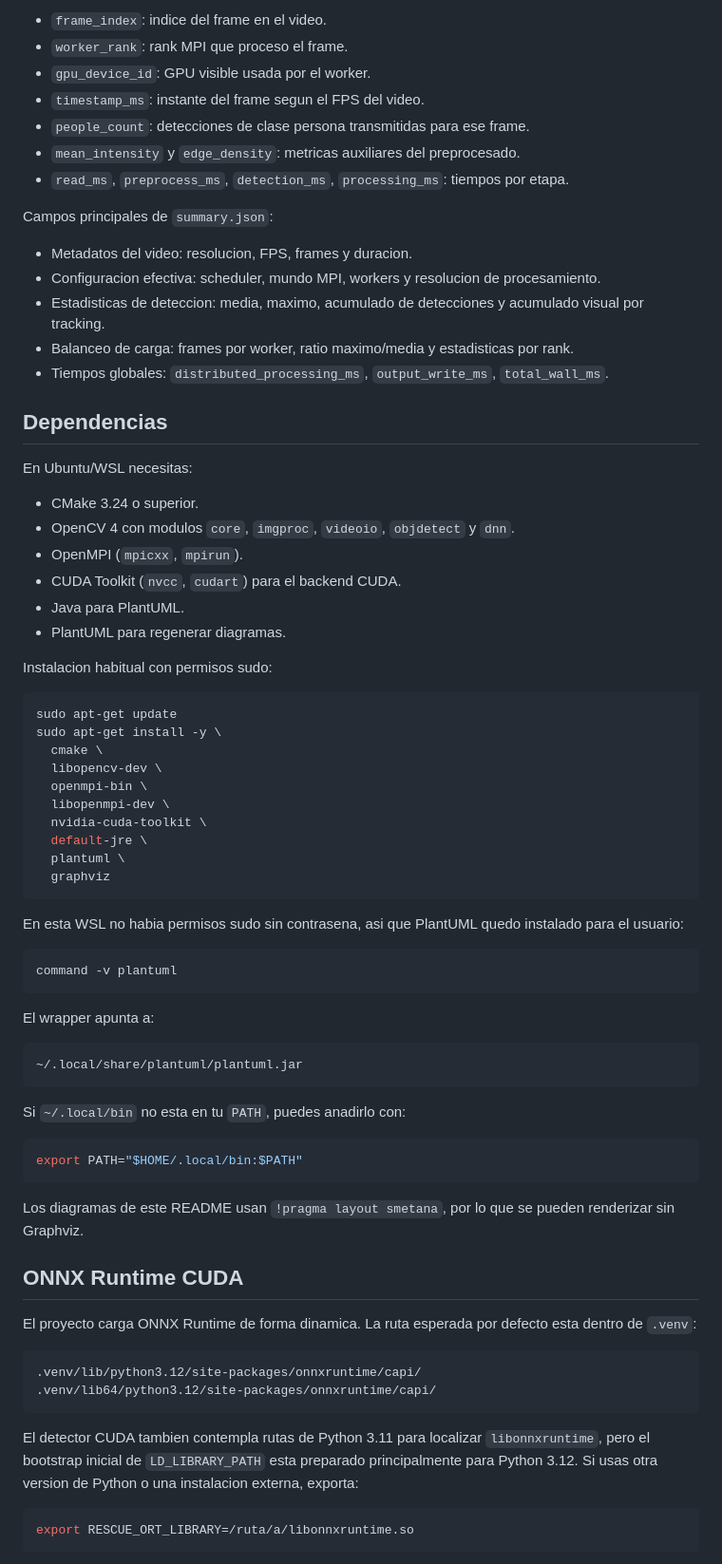
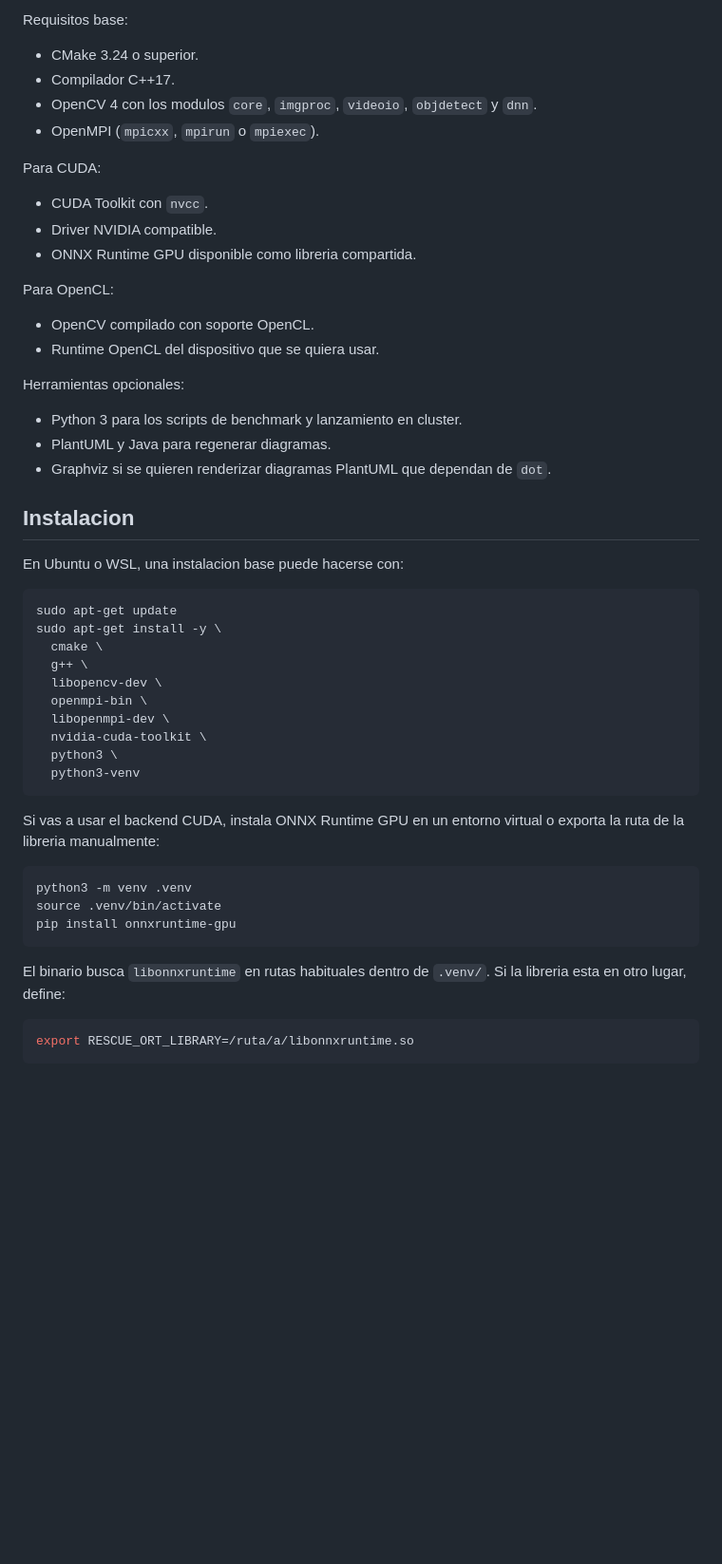
Before and after one commit to pablovalencia1404/mpi_video_analyzer, a Markdown page: README.md, the part around one of its changes. Shown at 95% size. GitHub-like rendering; blank space fills up the shorter version.

Commit message:
refactor: actualizar README.md para mejorar la claridad y estructura del contenido

````diff
--- a/README.md
+++ b/README.md
@@ -79,75 +111,55 @@ Campos principales de `frame_results.csv`:
-- `frame_index`: indice del frame en el video.
-- `worker_rank`: rank MPI que proceso el frame.
-- `gpu_device_id`: GPU visible usada por el worker.
-- `timestamp_ms`: instante del frame segun el FPS del video.
-- `people_count`: detecciones de clase persona transmitidas para ese frame.
-- `mean_intensity` y `edge_density`: metricas auxiliares del preprocesado.
-- `read_ms`, `preprocess_ms`, `detection_ms`, `processing_ms`: tiempos por etapa.
-
-Campos principales de `summary.json`:
-
-- Metadatos del video: resolucion, FPS, frames y duracion.
-- Configuracion efectiva: scheduler, mundo MPI, workers y resolucion de procesamiento.
-- Estadisticas de deteccion: media, maximo, acumulado de detecciones y acumulado visual por tracking.
-- Balanceo de carga: frames por worker, ratio maximo/media y estadisticas por rank.
-- Tiempos globales: `distributed_processing_ms`, `output_write_ms`, `total_wall_ms`.
-
-## Dependencias
-
-En Ubuntu/WSL necesitas:
+Requisitos base:
 
 - CMake 3.24 o superior.
-- OpenCV 4 con modulos `core`, `imgproc`, `videoio`, `objdetect` y `dnn`.
-- OpenMPI (`mpicxx`, `mpirun`).
-- CUDA Toolkit (`nvcc`, `cudart`) para el backend CUDA.
-- Java para PlantUML.
-- PlantUML para regenerar diagramas.
+- Compilador C++17.
+- OpenCV 4 con los modulos `core`, `imgproc`, `videoio`, `objdetect` y `dnn`.
+- OpenMPI (`mpicxx`, `mpirun` o `mpiexec`).
 
-Instalacion habitual con permisos sudo:
+Para CUDA:
+
+- CUDA Toolkit con `nvcc`.
+- Driver NVIDIA compatible.
+- ONNX Runtime GPU disponible como libreria compartida.
+
+Para OpenCL:
+
+- OpenCV compilado con soporte OpenCL.
+- Runtime OpenCL del dispositivo que se quiera usar.
+
+Herramientas opcionales:
+
+- Python 3 para los scripts de benchmark y lanzamiento en cluster.
+- PlantUML y Java para regenerar diagramas.
+- Graphviz si se quieren renderizar diagramas PlantUML que dependan de `dot`.
+
+## Instalacion
+
+En Ubuntu o WSL, una instalacion base puede hacerse con:
 
 ```bash
 sudo apt-get update
 sudo apt-get install -y \
   cmake \
+  g++ \
   libopencv-dev \
   openmpi-bin \
   libopenmpi-dev \
   nvidia-cuda-toolkit \
-  default-jre \
-  plantuml \
-  graphviz
+  python3 \
+  python3-venv
 ```
 
-En esta WSL no habia permisos sudo sin contrasena, asi que PlantUML quedo instalado para el usuario:
+Si vas a usar el backend CUDA, instala ONNX Runtime GPU en un entorno virtual o
+exporta la ruta de la libreria manualmente:
 
 ```bash
-command -v plantuml
+python3 -m venv .venv
+source .venv/bin/activate
+pip install onnxruntime-gpu
 ```
 
-El wrapper apunta a:
-
-```text
-~/.local/share/plantuml/plantuml.jar
-```
-
-Si `~/.local/bin` no esta en tu `PATH`, puedes anadirlo con:
-
-```bash
-export PATH="$HOME/.local/bin:$PATH"
-```
-
-Los diagramas de este README usan `!pragma layout smetana`, por lo que se pueden renderizar sin Graphviz.
-
-## ONNX Runtime CUDA
-
-El proyecto carga ONNX Runtime de forma dinamica. La ruta esperada por defecto esta dentro de `.venv`:
-
-```text
-.venv/lib/python3.12/site-packages/onnxruntime/capi/
-.venv/lib64/python3.12/site-packages/onnxruntime/capi/
-```
-
-El detector CUDA tambien contempla rutas de Python 3.11 para localizar `libonnxruntime`, pero el bootstrap inicial de `LD_LIBRARY_PATH` esta preparado principalmente para Python 3.12. Si usas otra version de Python o una instalacion externa, exporta:
+El binario busca `libonnxruntime` en rutas habituales dentro de `.venv/`. Si la
+libreria esta en otro lugar, define:
 
 ```bash
 export RESCUE_ORT_LIBRARY=/ruta/a/libonnxruntime.so
````
Also changed, not shown: other parts of README.md (+266 -180 lines).
